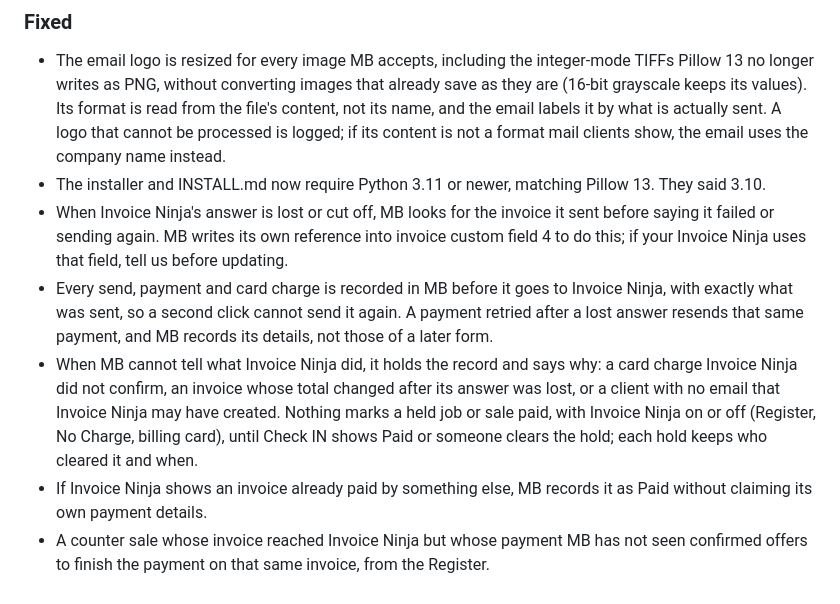
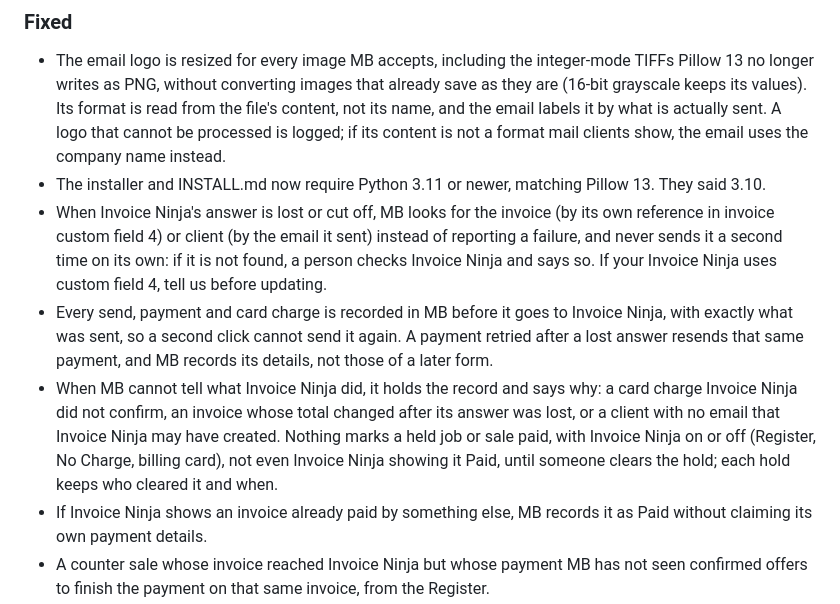
Before and after one commit to murphys-bench/murphys-bench, a Markdown page: CHANGELOG.md, the part around the change. Rendered like a GitHub page.

Commit message:
Changelog: lost creates wait for a person; Invoice Ninja's Paid does not clear a hold
Co-Authored-By: Claude Opus 5.5 <noreply@anthropic.com>

```diff
--- a/CHANGELOG.md
+++ b/CHANGELOG.md
@@ -19,9 +19,9 @@ the Unreleased entries move under that version and prod gets a single update.
 
 - The email logo is resized for every image MB accepts, including the integer-mode TIFFs Pillow 13 no longer writes as PNG, without converting images that already save as they are (16-bit grayscale keeps its values). Its format is read from the file's content, not its name, and the email labels it by what is actually sent. A logo that cannot be processed is logged; if its content is not a format mail clients show, the email uses the company name instead.
 - The installer and INSTALL.md now require Python 3.11 or newer, matching Pillow 13. They said 3.10.
-- When Invoice Ninja's answer is lost or cut off, MB looks for the invoice it sent before saying it failed or sending again. MB writes its own reference into invoice custom field 4 to do this; if your Invoice Ninja uses that field, tell us before updating.
+- When Invoice Ninja's answer is lost or cut off, MB looks for the invoice (by its own reference in invoice custom field 4) or client (by the email it sent) instead of reporting a failure, and never sends it a second time on its own: if it is not found, a person checks Invoice Ninja and says so. If your Invoice Ninja uses custom field 4, tell us before updating.
 - Every send, payment and card charge is recorded in MB before it goes to Invoice Ninja, with exactly what was sent, so a second click cannot send it again. A payment retried after a lost answer resends that same payment, and MB records its details, not those of a later form.
-- When MB cannot tell what Invoice Ninja did, it holds the record and says why: a card charge Invoice Ninja did not confirm, an invoice whose total changed after its answer was lost, or a client with no email that Invoice Ninja may have created. Nothing marks a held job or sale paid, with Invoice Ninja on or off (Register, No Charge, billing card), until Check IN shows Paid or someone clears the hold; each hold keeps who cleared it and when.
+- When MB cannot tell what Invoice Ninja did, it holds the record and says why: a card charge Invoice Ninja did not confirm, an invoice whose total changed after its answer was lost, or a client with no email that Invoice Ninja may have created. Nothing marks a held job or sale paid, with Invoice Ninja on or off (Register, No Charge, billing card), not even Invoice Ninja showing it Paid, until someone clears the hold; each hold keeps who cleared it and when.
 - If Invoice Ninja shows an invoice already paid by something else, MB records it as Paid without claiming its own payment details.
 - A counter sale whose invoice reached Invoice Ninja but whose payment MB has not seen confirmed offers to finish the payment on that same invoice, from the Register.
 - A wrong, deleted or archived API token gets the "check the token" message (Invoice Ninja answers 403, not 401). Rate limits say to wait a minute, and an error page from a proxy no longer shows its raw HTML. MB gives up connecting to Invoice Ninja after 5 seconds, and never follows a redirect after sending something.
```
